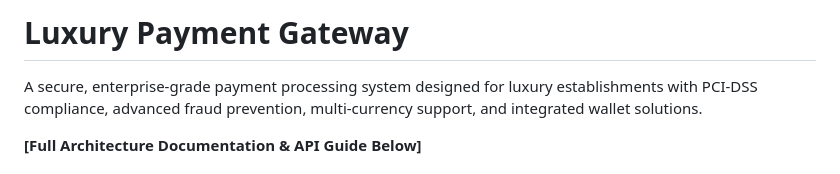
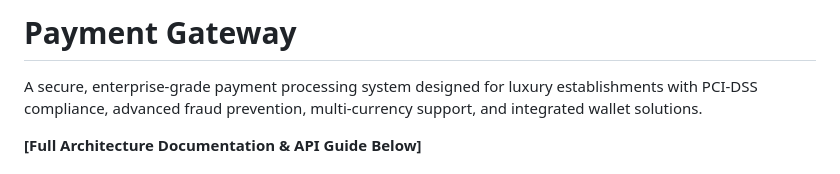
Before and after one commit to Nihar16/Payment-Gateway, a Markdown page: README.md, the part around the change. GitHub-like rendering.

Commit message:
Change project name to 'Payment Gateway'
Updated project title and description for clarity.

```diff
--- a/README.md
+++ b/README.md
@@ -1,4 +1,4 @@
-# Luxury Payment Gateway
+# Payment Gateway
 
 A secure, enterprise-grade payment processing system designed for luxury establishments with PCI-DSS compliance, advanced fraud prevention, multi-currency support, and integrated wallet solutions.
 
```
